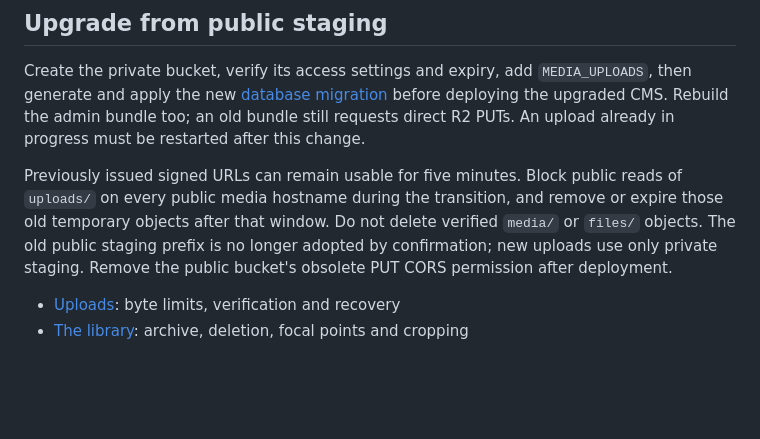
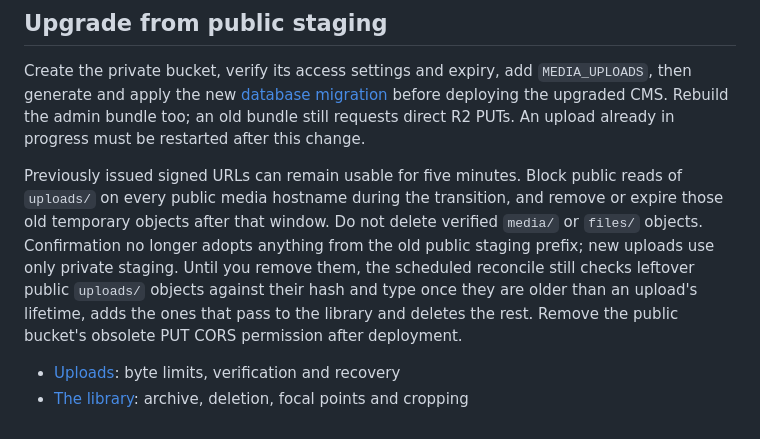
Before and after one commit to MartinConde/handover, a Markdown page: docs/media.md, the part around the change. GitHub-like rendering; blank space fills up the shorter version.

Commit message:
Say what reconcile does with old public uploads

```diff
--- a/docs/media.md
+++ b/docs/media.md
@@ -115,8 +115,10 @@ An upload already in progress must be restarted after this change.
 Previously issued signed URLs can remain usable for five minutes. Block public reads of
 `uploads/` on every public media hostname during the transition, and remove or expire those
 old temporary objects after that window. Do not delete verified `media/` or `files/` objects.
-The old public staging prefix is no longer adopted by confirmation; new uploads use only
-private staging. Remove the public bucket's obsolete PUT CORS permission after deployment.
+Confirmation no longer adopts anything from the old public staging prefix; new uploads use
+only private staging. Until you remove them, the scheduled reconcile still checks leftover
+public `uploads/` objects against their hash and type once they are older than an upload's
+lifetime, adds the ones that pass to the library and deletes the rest. Remove the public bucket's obsolete PUT CORS permission after deployment.
 
 - [Uploads](media-uploads.md): byte limits, verification and recovery
 - [The library](media-library.md): archive, deletion, focal points and cropping
```
Also changed, not shown: CHANGELOG.md (+2 -0 lines).
